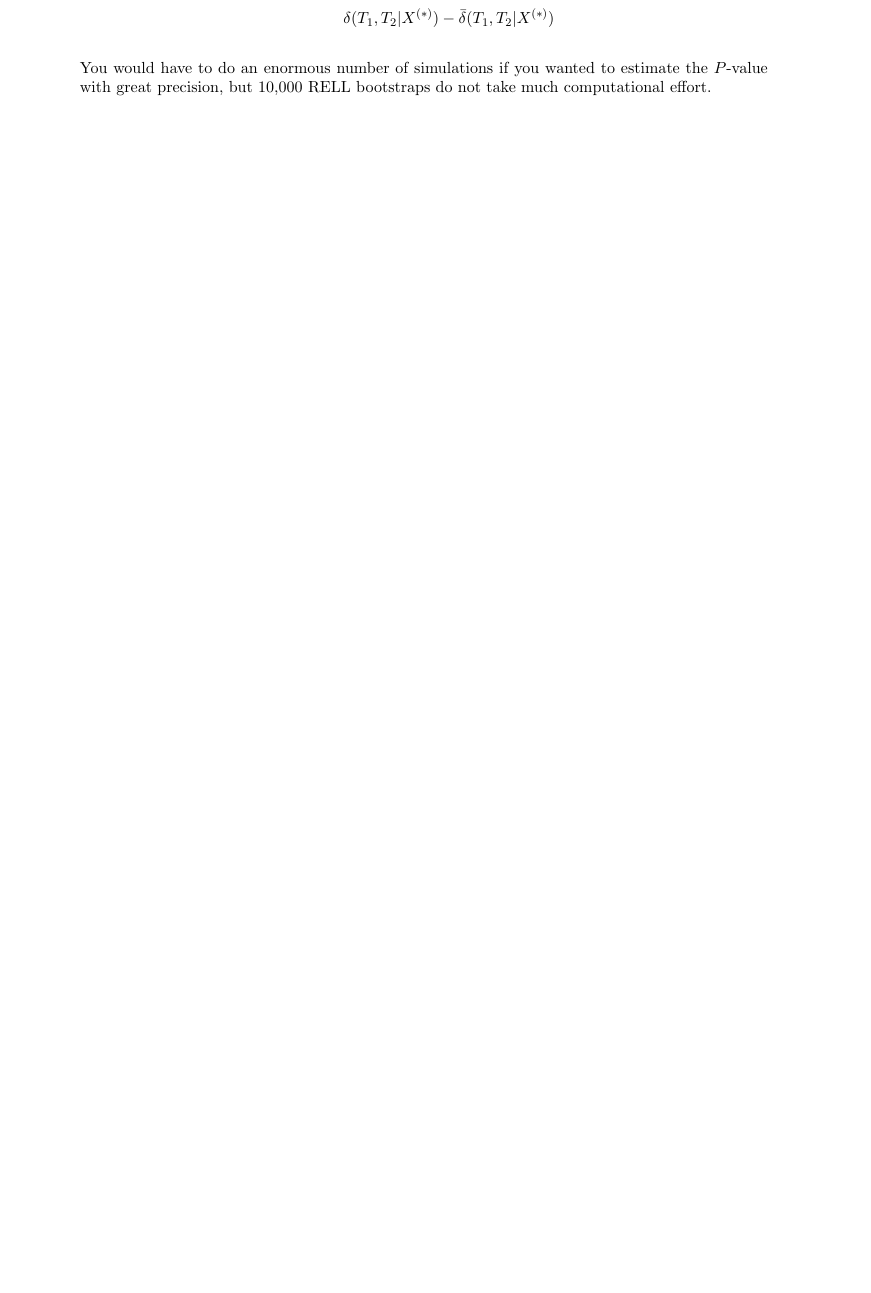
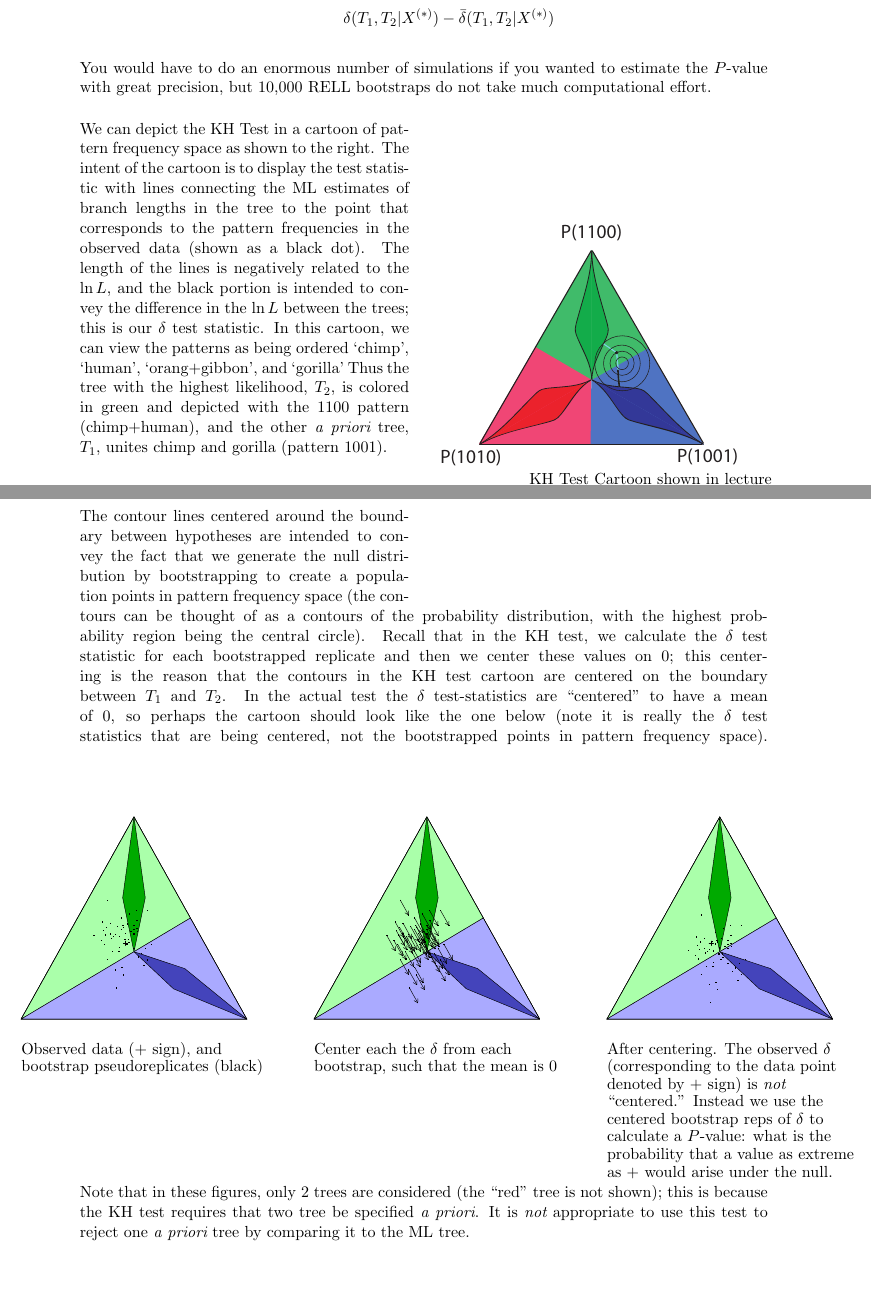
Before and after one commit to mtholder/TreeTopoTestingTalks, a LaTeX document (lecture/HolderTestingLectureNotesWH2011.tex): part of page 7 of 8 before the commit and two parts of pages 8 and 9 of 10 after it, the two joined at a grey line, cut so that both start at the same text, the shorter picture padded with empty space. Compiled offline with pdfLaTeX.

Commit message:
better KH figures

```diff
--- a/lecture/HolderTestingLectureNotesWH2011.tex
+++ b/lecture/HolderTestingLectureNotesWH2011.tex
@@ -230,6 +243,45 @@ Artifacts caused by binning values in the histogram make it appear that some of
 	  \put(180,-260){\normalsize${\delta}(T_1,T_2|X^{(\ast)}) - \bar{\delta}(T_1,T_2|X^{(\ast)})$}
 \end{picture}
 You would have to do an enormous number of simulations if you wanted to estimate the \pvalue with great precision, but 10,000 RELL bootstraps do not take much computational effort.
+
+\begin{wrapfigure}{r}{0.5\textwidth}
+  \begin{center}
+   \vspace{0pt}
+    \includegraphics[width=0.48\textwidth]{../newimages/simple-treespace-kh.pdf}
+    \vspace{-50pt}
+    \put(-160,70){KH Test Cartoon shown in lecture}
+  \end{center}
+\end{wrapfigure}
+We can depict the KH Test in a cartoon of pattern frequency space as shown to the right.
+The intent of the cartoon is to display the test statistic with lines connecting the
+ML estimates of branch lengths in the tree to the point that corresponds to the pattern frequencies in the observed data (shown as a black dot).
+The length of the lines is negatively related to the $\lnL$, and the black portion is intended to convey the difference in the $\lnL$ between the trees; this is our $\delta$ test statistic.
+In this cartoon, we can view the patterns as being ordered `chimp', `human', `orang+gibbon', and `gorilla'
+Thus the tree with the highest likelihood, $T_2$, is colored in green and depicted with the 1100 pattern (chimp+human), and the other {\em a priori} tree, $T_1$, unites chimp and gorilla (pattern 1001).
+
+The contour lines centered around the boundary between hypotheses are intended to convey the fact that we generate the null distribution by bootstrapping to create a population points in pattern frequency space (the contours can be thought of as a contours of the probability distribution, with the highest probability region being the central circle).
+Recall that in the KH test, we calculate the $\delta$ test statistic for each bootstrapped replicate and then we center these values on 0; this centering is the reason that the contours in the KH test cartoon are centered on the boundary between $T_1$ and $T_2$.
+In the actual test the $\delta$ test-statistics are ``centered'' to have a mean of 0, so perhaps the cartoon should look like the one below (note it is really the $\delta$ test statistics that are being centered, not the bootstrapped points in pattern frequency space).
+\begin{picture}(500,280)(0,-280)
+	  \put(-70,-120){\makebox(0,0)[l]{\includegraphics[scale=0.4]{../scripts/mtdna/kh_points_before.pdf}}}
+	  \put(130,-120){\makebox(0,0)[l]{\includegraphics[scale=0.4]{../scripts/mtdna/kh_points_arrows.pdf}}}
+	  \put(330,-120){\makebox(0,0)[l]{\includegraphics[scale=0.4]{../scripts/mtdna/kh_points_after.pdf}}}
+	  \put(-40,-210){\normalsize Observed data ($+$ sign), and }
+	  \put(-40,-222){\normalsize bootstrap pseudoreplicates (black) }
+	  \put(160,-210){\normalsize Center each the $\delta$ from each  }
+	  \put(160,-222){\normalsize  bootstrap, such that the mean is 0 }
+	  \put(360,-210){\normalsize After centering. The observed $\delta$ }
+	  \put(360,-222){\normalsize (corresponding to the data point }
+	  \put(360,-234){\normalsize denoted by $+$ sign) is {\em not}}
+	  \put(360,-246){\normalsize ``centered.'' Instead we use the}
+	  \put(360,-258){\normalsize centered bootstrap reps of $\delta$ to}
+	  \put(360,-270){\normalsize calculate a \pvalue: what is the }
+	  \put(360,-282){\normalsize probability that a value as extreme }
+	  \put(360,-294){\normalsize as $+$ would arise under the null. }
+\end{picture}
+
+Note that in these figures, only 2 trees are considered (the ``red'' tree is not shown); this is because the KH test requires that two tree be specified {\em a priori}.
+It is {\em not} appropriate to use this test to reject one {\em a priori} tree by comparing it to the ML tree.
 
 
 \newpage
```
Also changed, not shown: review/topotesting.bib (+3 -3 lines), scripts/mtdna/kh_points_after.pdf (added), scripts/mtdna/kh_points_arrows.pdf (added), scripts/mtdna/kh_points_before.pdf (added), lecture/HolderTestingLectureNotesWH2011.tex (47 more changed lines), 2 other files.
